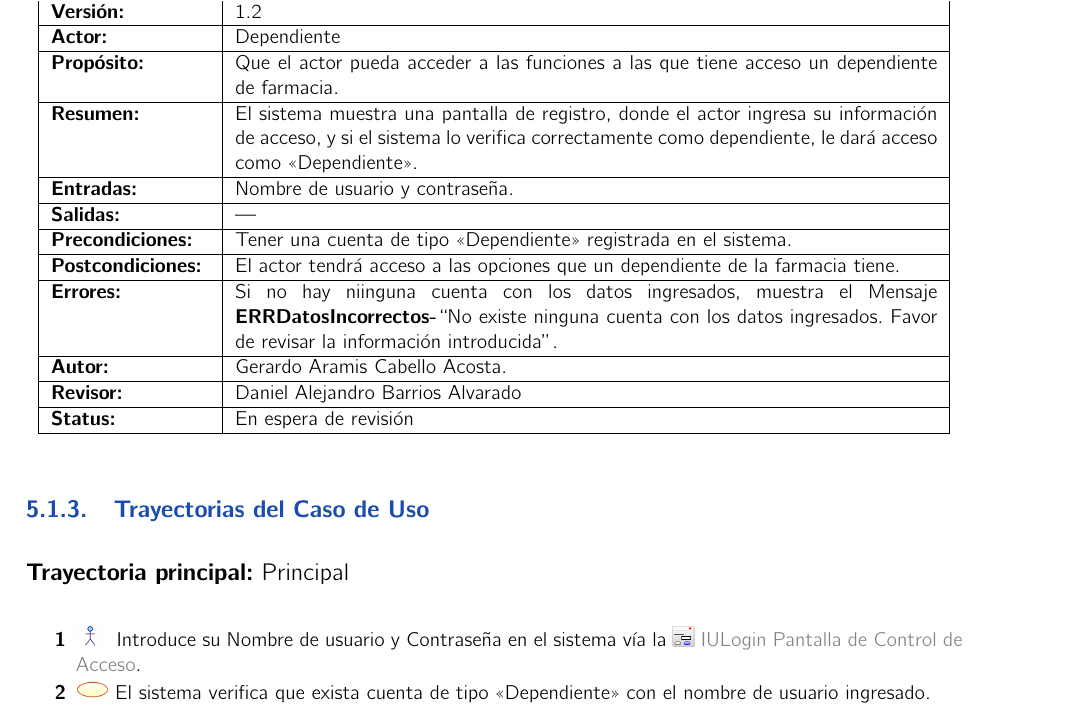
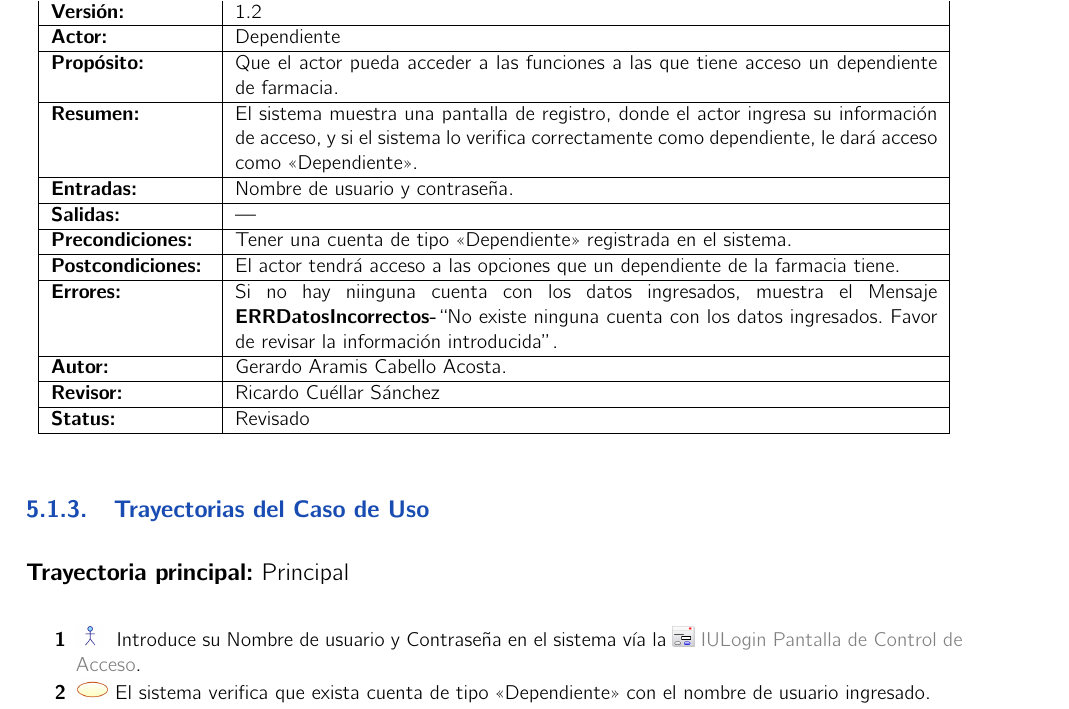
Before and after one commit to EquipoUno/documento, a LaTeX book (analisis.tex, which reads cu1/cu1_1.tex): part of page 25 of 43, cut so that both start at the same text. Compiled offline with pdfLaTeX.

```diff
--- a/cu1/cu1_1.tex
+++ b/cu1/cu1_1.tex
@@ -23,8 +23,8 @@
 		\UCitem{Postcondiciones}{El actor tendr\'a acceso a las opciones que un dependiente de la farmacia tiene.}
 		\UCitem{Errores}{Si no hay niinguna cuenta con los datos ingresados, muestra el Mensaje {\bf ERRDatosIncorrectos-}``No existe ninguna cuenta con los datos ingresados. Favor de revisar la informaci\'on introducida''.}
 		\UCitem{Autor}{Gerardo Aramis Cabello Acosta.}
-		\UCitem{Revisor}{ Daniel Alejandro Barrios Alvarado }
-		\UCitem{Status}{ En espera de revisi\'on }
+		\UCitem{Revisor}{ Ricardo Cuéllar Sánchez }
+		\UCitem{Status}{ Revisado }
 	\end{UseCase}
 
 	\begin{UCtrayectoria}{Principal}
```
